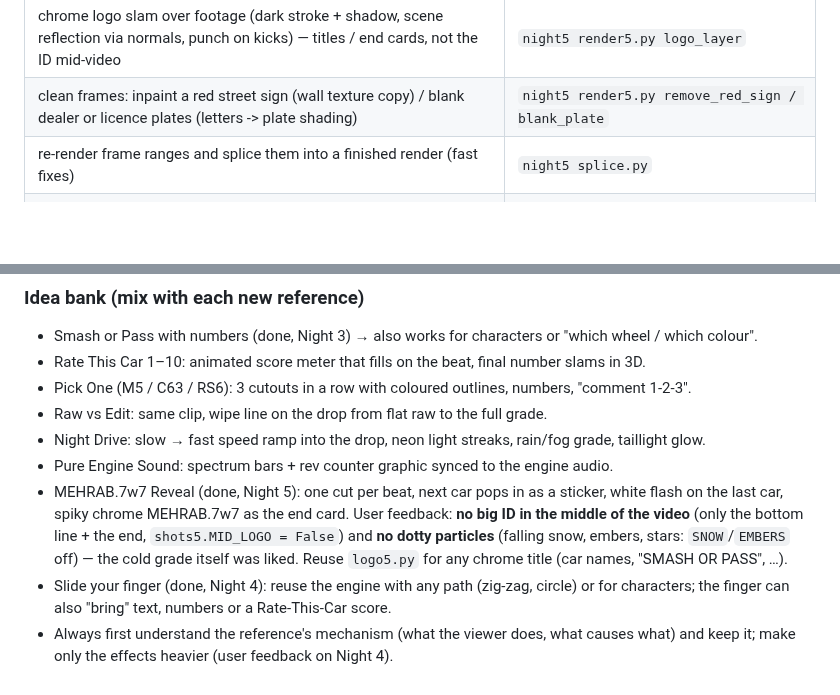
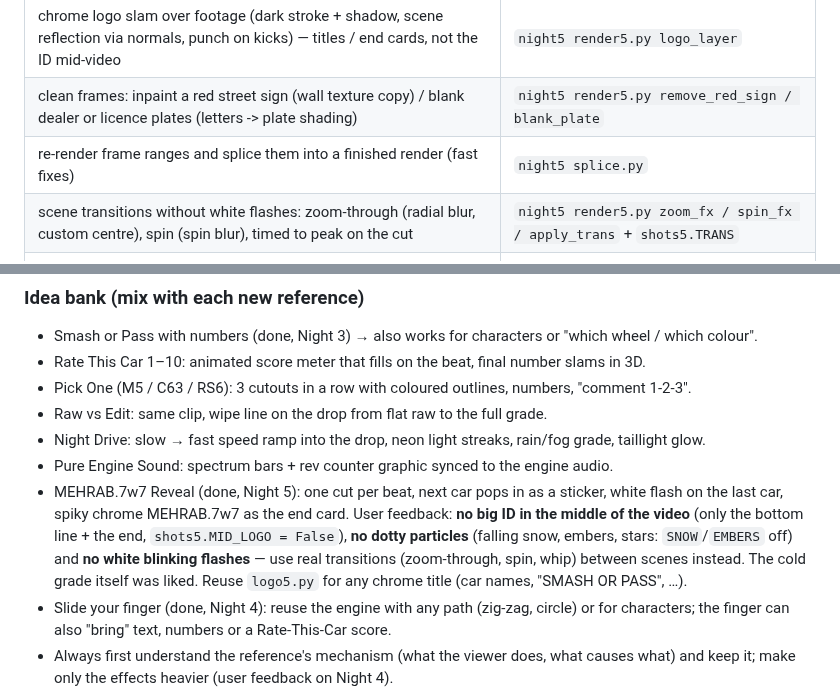
Before and after one commit to Mehrabshahidi7777/Supra, a Markdown page: edit_toolkit/README.md, 2 parts joined by grey strips. GitHub-like rendering; blank space fills up the shorter version.

```diff
--- a/edit_toolkit/README.md
+++ b/edit_toolkit/README.md
@@ -118,6 +119,7 @@ README section with raw/main direct links · update the night log in CHAT_START.
 | chrome logo slam over footage (dark stroke + shadow, scene reflection via normals, punch on kicks) — titles / end cards, not the ID mid-video | `night5 render5.py logo_layer` |
 | clean frames: inpaint a red street sign (wall texture copy) / blank dealer or licence plates (letters -> plate shading) | `night5 render5.py remove_red_sign / blank_plate` |
 | re-render frame ranges and splice them into a finished render (fast fixes) | `night5 splice.py` |
+| scene transitions without white flashes: zoom-through (radial blur, custom centre), spin (spin blur), timed to peak on the cut | `night5 render5.py zoom_fx / spin_fx / apply_trans` + `shots5.TRANS` |
 | snowy look on any clip (milky cold grade keeping the blue paint, frost edges; falling-snow particles exist but the user didn't like them) | `night5 render5.py grade_cold / draw_snow` |
 | fire ember streaks + bokeh embers (user didn't like dotty particles — ask first) | `night5 render5.py draw_embers` |
 | next-car sticker: slide in (motion blur) or pop with white rim flash, contact shadow; plate fill | `night5 render5.py stickers / place / clean_rect` |
@@ -133,8 +135,9 @@ README section with raw/main direct links · update the night log in CHAT_START.
 - Pure Engine Sound: spectrum bars + rev counter graphic synced to the engine audio.
 - MEHRAB.7w7 Reveal (done, Night 5): one cut per beat, next car pops in as a sticker, white flash on the last car,
   spiky chrome MEHRAB.7w7 as the end card. User feedback: **no big ID in the middle of the video** (only the bottom
-  line + the end, `shots5.MID_LOGO = False`) and **no dotty particles** (falling snow, embers, stars: `SNOW`/`EMBERS`
-  off) — the cold grade itself was liked. Reuse `logo5.py` for any chrome title (car names, "SMASH OR PASS", …).
+  line + the end, `shots5.MID_LOGO = False`), **no dotty particles** (falling snow, embers, stars: `SNOW`/`EMBERS`
+  off) and **no white blinking flashes** — use real transitions (zoom-through, spin, whip) between scenes instead.
+  The cold grade itself was liked. Reuse `logo5.py` for any chrome title (car names, "SMASH OR PASS", …).
 - Slide your finger (done, Night 4): reuse the engine with any path (zig-zag, circle) or for characters; the finger
   can also "bring" text, numbers or a Rate-This-Car score.
 - Always first understand the reference's mechanism (what the viewer does, what causes what) and keep it; make only the
```
Also changed, not shown: other parts of edit_toolkit/README.md (+1 -0 lines), README.md (+1 -1 lines), Night5_MEHRAB7w7_Reveal/Night5_MEHRAB7w7_Reveal_cover.jpg, 4 other files.
